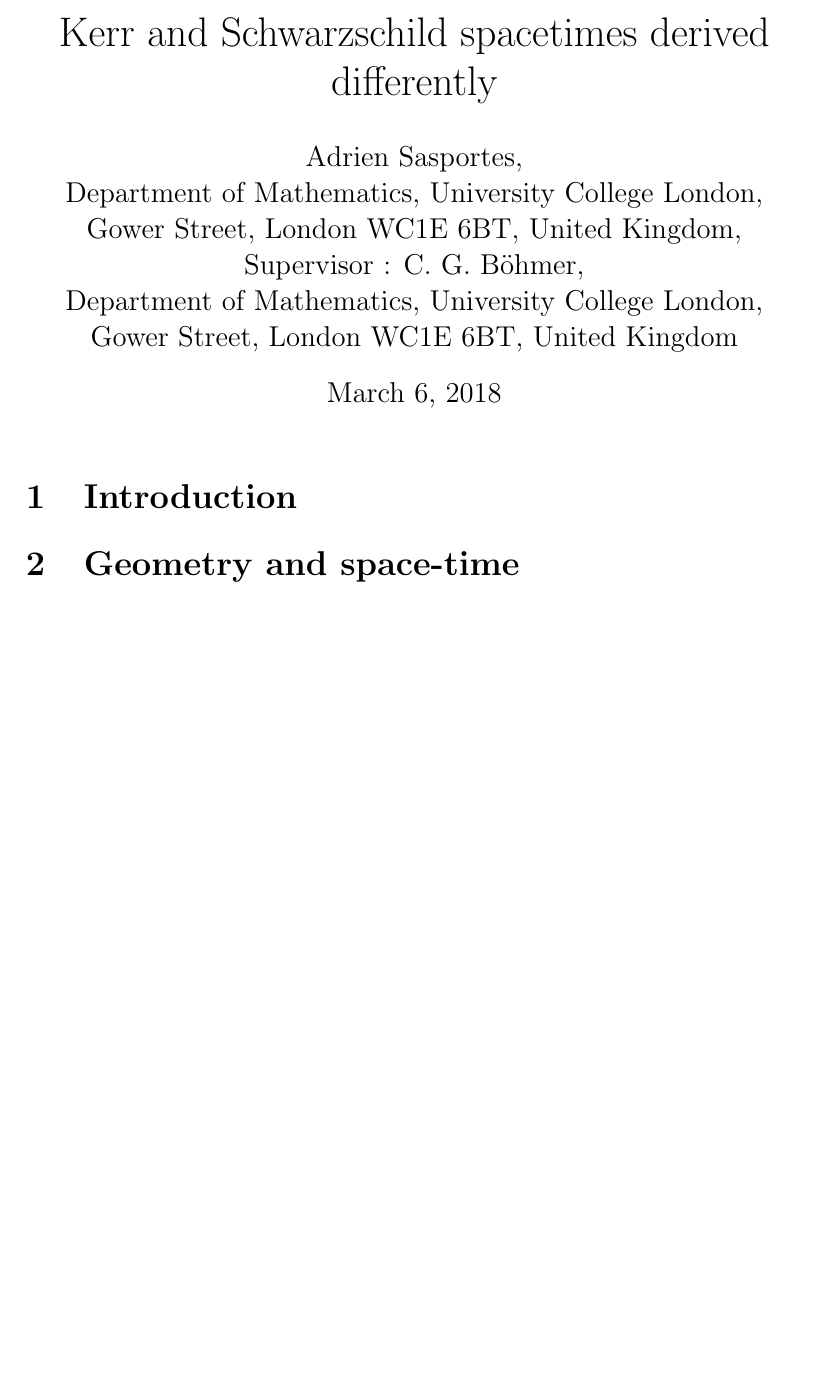
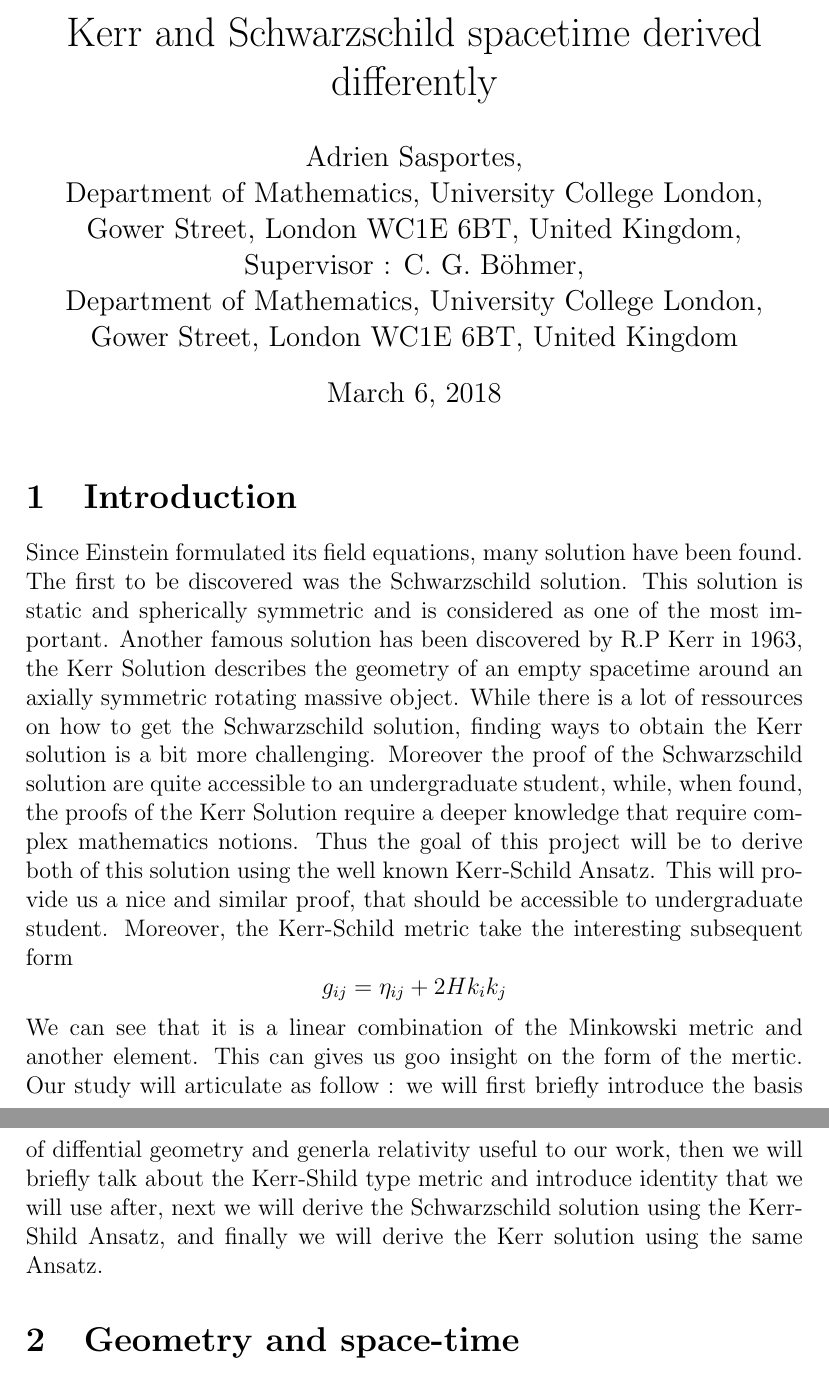
Before and after one commit to adriensas/MATHM901, a LaTeX document (Latex/Project.tex): part of page 1 of 22 before the commit and two parts of pages 1 and 2 of 22 after it, the two joined at a grey line, cut so that both start at the same text, the shorter picture padded with empty space. Compiled offline with pdfLaTeX.

Commit message:
Introduction first works

```diff
--- a/Latex/Project.tex
+++ b/Latex/Project.tex
@@ -4,7 +4,7 @@
 	\usepackage{amssymb}
 
 \theoremstyle{definition}
-\title{Kerr and Schwarzschild spacetimes derived differently}
+\title{Kerr and Schwarzschild spacetime derived differently}
 \author{Adrien Sasportes,\\
 Department of Mathematics, University College London, \\
 Gower Street, London WC1E 6BT, United Kingdom,
@@ -21,6 +21,24 @@ Gower Street, London WC1E 6BT, United Kingdom
 
 % ------------------------INTRODUCTION------------------------
 \section{Introduction}
+Since Einstein formulated its field equations, many solution have been found.
+The first to be discovered was the Schwarzschild solution.
+This solution is static and spherically symmetric and is considered as one of the most important.
+Another famous solution has been discovered by R.P Kerr in 1963, the Kerr Solution describes the geometry of an empty spacetime around an axially symmetric rotating massive object.
+While there is a lot of ressources on how to get the Schwarzschild solution, finding ways to obtain the Kerr solution is a bit more challenging.
+Moreover the proof of the Schwarzschild solution are quite accessible to an undergraduate student, while, when found, the proofs of the Kerr Solution require a deeper knowledge that require complex mathematics notions.
+Thus the goal of this project will be to derive both of this solution using the well known Kerr-Schild Ansatz.
+This will provide us a nice and similar proof, that should be accessible to undergraduate student.
+Moreover, the Kerr-Schild metric take the interesting subsequent form
+\begin{equation*}
+	g_{ij}=\eta_{ij}+2Hk_ik_j
+\end{equation*}
+We can see that it is a linear combination of the Minkowski metric and another element.
+This can gives us goo insight on the form of the mertic.
+Our study will articulate as follow : we will first briefly introduce the basis of diffential geometry and generla relativity useful to our work,
+then we will briefly talk about the Kerr-Shild type metric and introduce identity that we will use after, next we will derive the Schwarzschild solution using the Kerr-Shild Ansatz,
+and finally we will derive the Kerr solution using the same Ansatz.
+
 
 % ------------------------GEOMETRY AND SPACE-TIME------------------------
 \section{Geometry and space-time}
```
Also changed, not shown: Latex/Project.tex (2 more changed lines).
